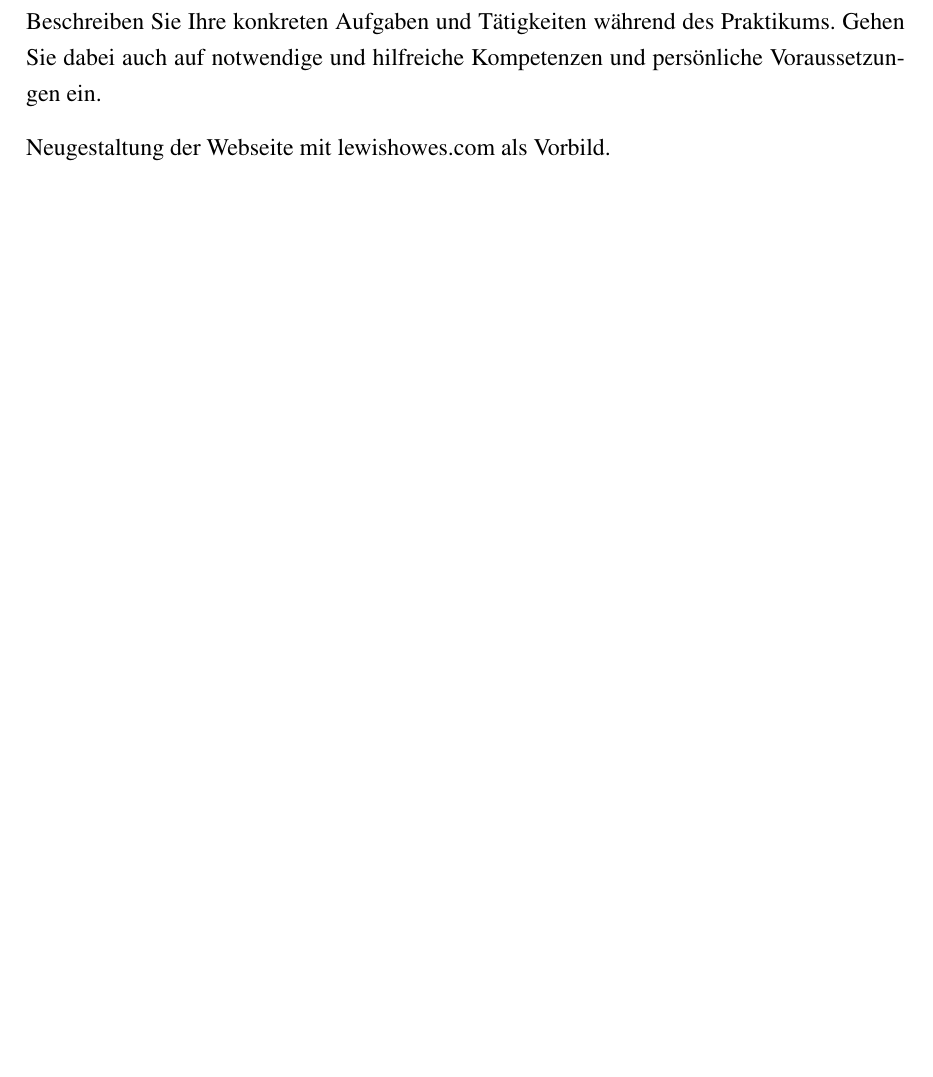
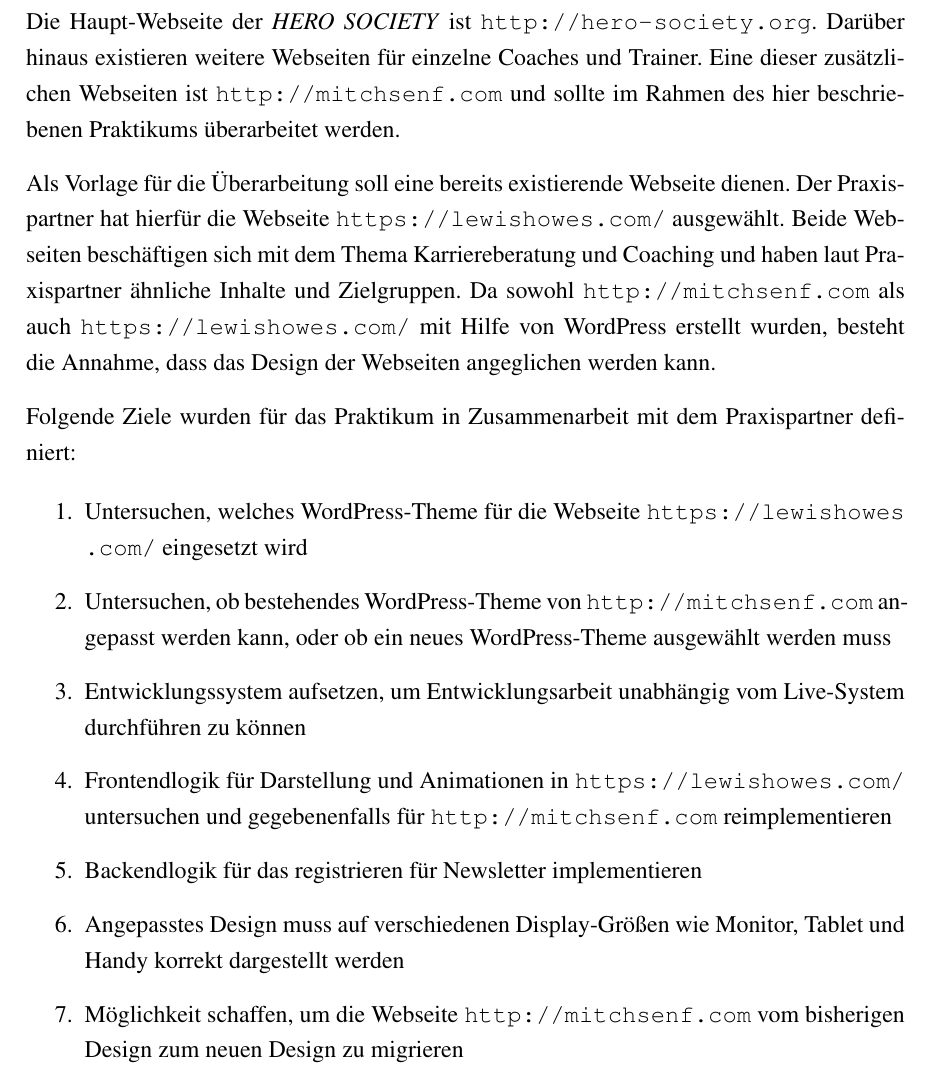
Before and after one commit to godlikelucinda/praktikumsbericht, a LaTeX book (main.tex, which reads Extras/Header.tex, Kapitel/Zielstellung.tex): part of page 8 of 11, cut at the place of the change, the shorter picture padded with empty space. Compiled offline with pdfLaTeX.

Commit message:
Zielstellung beschrieben.

```diff
--- a/Extras/Header.tex
+++ b/Extras/Header.tex
@@ -160,3 +160,12 @@
 % Paket für Blindtext
 %
 \usepackage{blindtext}
+
+%
+% Paket für URLs
+%
+\usepackage{url}
+\usepackage{etoolbox}
+\appto\UrlBreaks{\do\a\do\b\do\c\do\d\do\e\do\f\do\g\do\h\do\i\do\j
+\do\k\do\l\do\m\do\n\do\o\do\p\do\q\do\r\do\s\do\t\do\u\do\v\do\w
+\do\x\do\y\do\z}
--- a/Kapitel/Zielstellung.tex
+++ b/Kapitel/Zielstellung.tex
@@ -2,6 +2,22 @@
 
 \chapter{Zielstellung}
 
-Beschreiben Sie Ihre konkreten Aufgaben und Tätigkeiten während des Praktikums. Gehen Sie dabei auch auf notwendige und hilfreiche Kompetenzen und persönliche Voraussetzungen ein.
+%Beschreiben Sie Ihre konkreten Aufgaben und Tätigkeiten während des Praktikums. Gehen Sie dabei auch auf notwendige und hilfreiche Kompetenzen und persönliche Voraussetzungen ein.
 
-Neugestaltung der Webseite mit lewishowes.com als Vorbild.
+%Neugestaltung der Webseite mit lewishowes.com als Vorbild.
+
+Die Haupt-Webseite der \term{HERO SOCIETY} ist \url{http://hero-society.org}. Darüber hinaus existieren weitere Webseiten für einzelne Coaches und Trainer. Eine dieser zusätzlichen Webseiten ist \url{http://mitchsenf.com} und sollte im Rahmen des hier beschriebenen Praktikums überarbeitet werden.
+
+Als Vorlage für die Überarbeitung soll eine bereits existierende Webseite dienen. Der Praxispartner hat hierfür die Webseite \url{https://lewishowes.com/} ausgewählt. Beide Webseiten beschäftigen sich mit dem Thema Karriereberatung und Coaching und haben laut Praxispartner ähnliche Inhalte und Zielgruppen. Da sowohl \url{http://mitchsenf.com} als auch \url{https://lewishowes.com/} mit Hilfe von WordPress erstellt wurden, besteht die Annahme, dass das Design der Webseiten angeglichen werden kann.
+
+Folgende Ziele wurden für das Praktikum in Zusammenarbeit mit dem Praxispartner definiert:
+
+\begin{enumerate}
+	\item Untersuchen, welches WordPress-Theme für die Webseite \url{https://lewishowes.com/} eingesetzt wird
+	\item Untersuchen, ob bestehendes WordPress-Theme von \url{http://mitchsenf.com} angepasst werden kann, oder ob ein neues WordPress-Theme ausgewählt werden muss
+	\item Entwicklungssystem aufsetzen, um Entwicklungsarbeit unabhängig vom Live-System durchführen zu können
+	\item Frontendlogik für Darstellung und Animationen in \url{https://lewishowes.com/} untersuchen und gegebenenfalls für \url{http://mitchsenf.com} reimplementieren
+	\item Backendlogik für das registrieren für Newsletter implementieren
+	\item Angepasstes Design muss auf verschiedenen Display-Größen wie Monitor, Tablet und Handy korrekt dargestellt werden
+	\item Möglichkeit schaffen, um die Webseite \url{http://mitchsenf.com} vom bisherigen Design zum neuen Design zu migrieren
+\end{enumerate}
```
